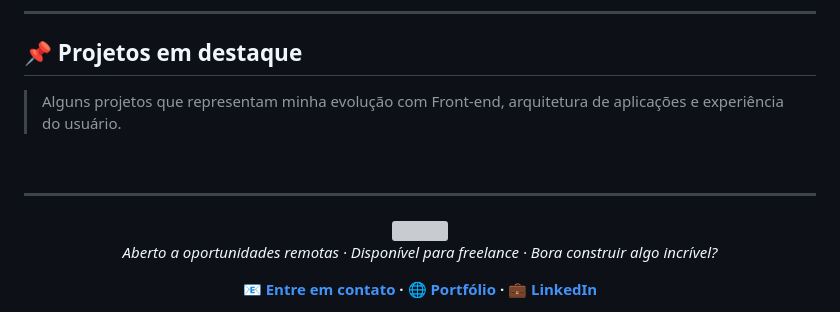
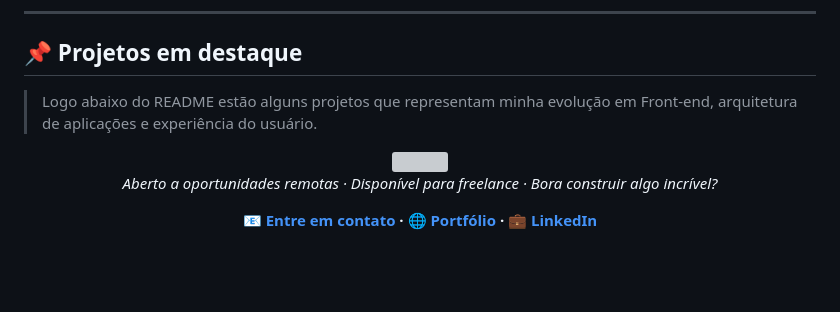
Before and after one commit to JhonathanPinheiro/JhonathanPinheiro, a Markdown page: README.md, the part around the change. Drawn GitHub-style; blank space fills up the shorter version; grey boxes are pictures that could not be loaded.

Commit message:
Update highlighted projects description in README
Reworded description of highlighted projects section.

```diff
--- a/README.md
+++ b/README.md
@@ -97,11 +97,7 @@ const jhonathan = {
 
 ## 📌 Projetos em destaque
 
-> Alguns projetos que representam minha evolução com Front-end, arquitetura de aplicações e experiência do usuário.
->
-<br/>
-
----
+> Logo abaixo do README estão alguns projetos que representam minha evolução em Front-end, arquitetura de aplicações e experiência do usuário.
 
 <div align="center">
 
```
